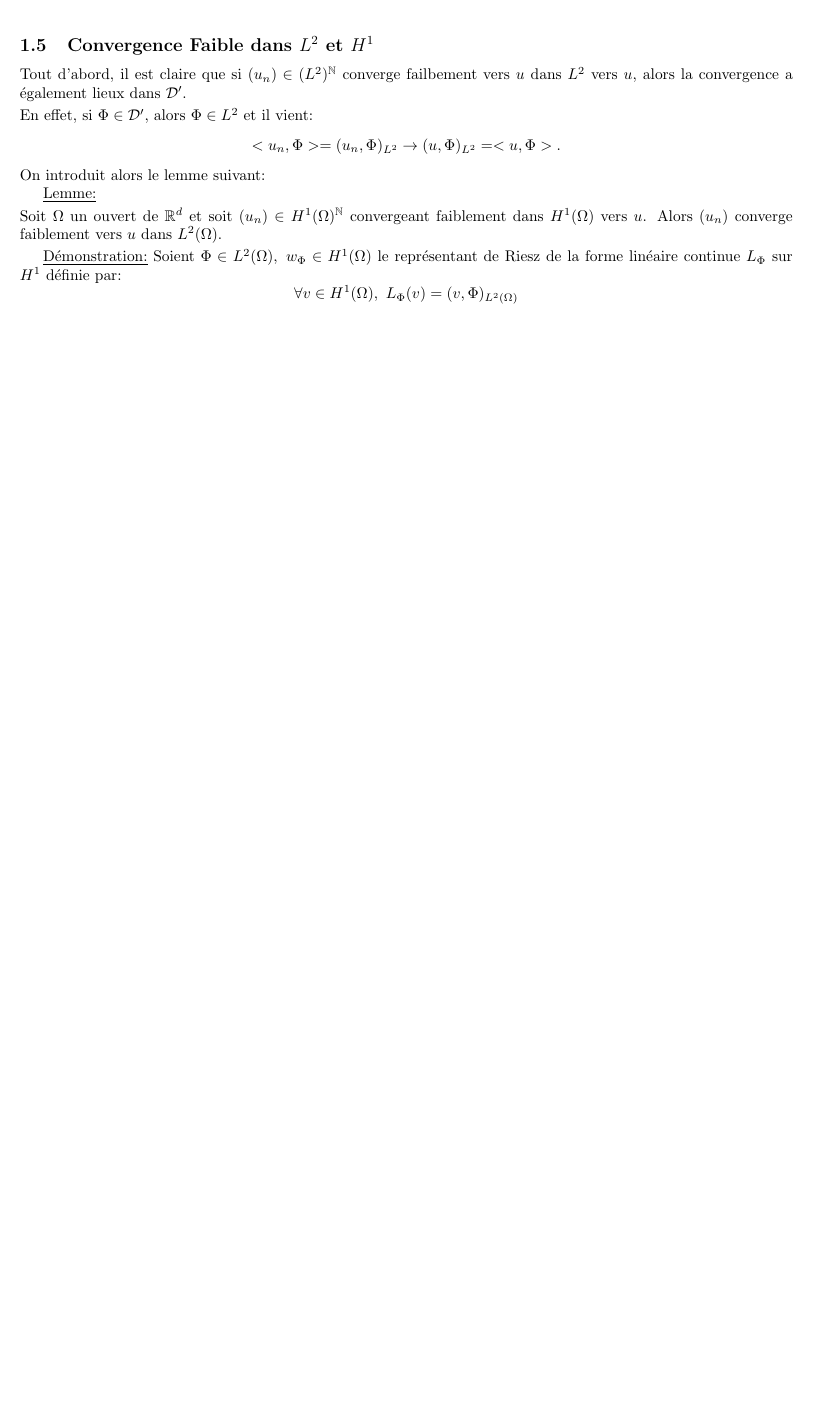
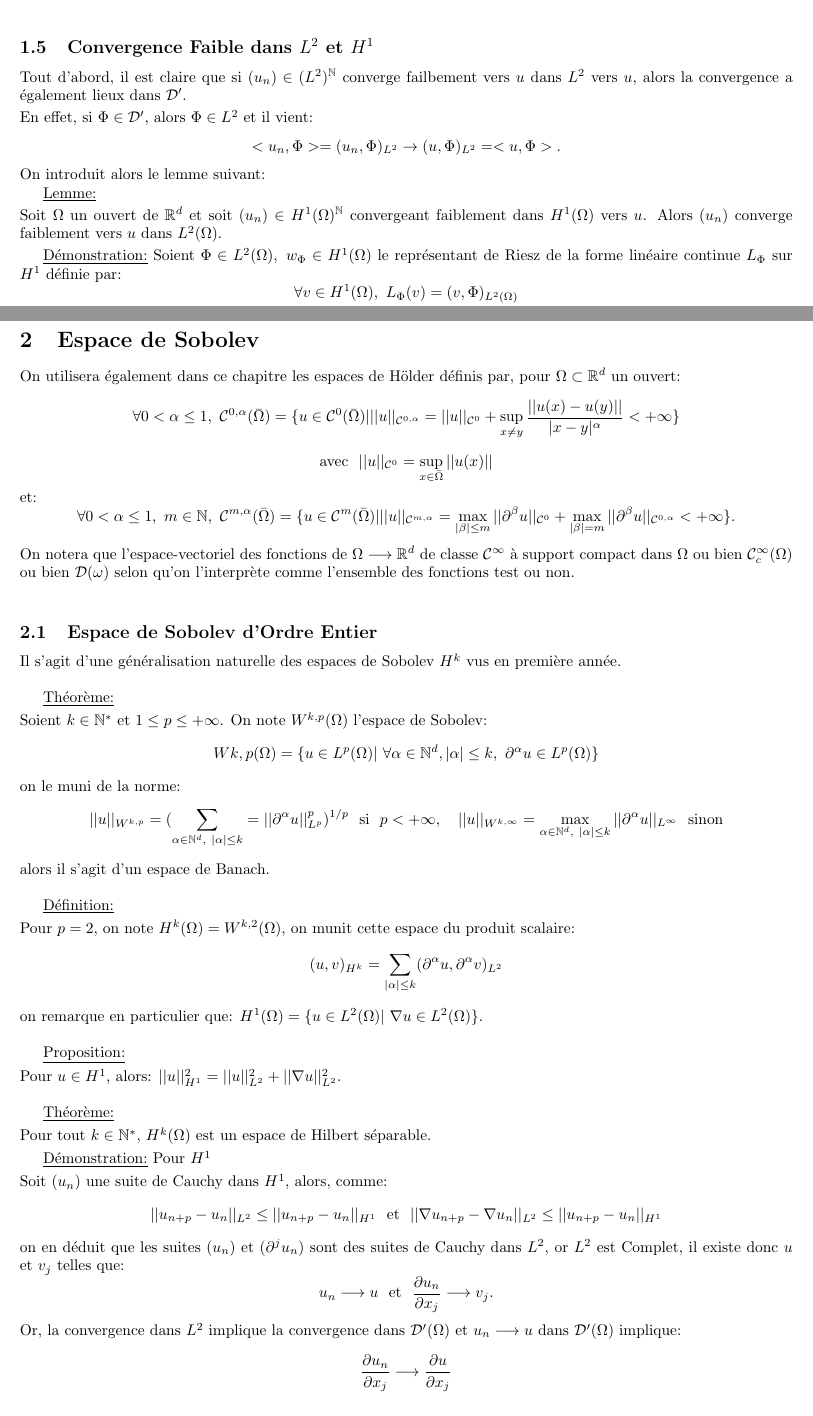
Before and after one commit to PaulLehaut/Cours-Notes, a LaTeX document (MOPS2/ComplémentAF.tex): part of page 5 of 5 before the commit and two parts of pages 5 and 6 of 7 after it, the two joined at a grey line, cut so that both start at the same text, the shorter picture padded with empty space. The pictures show the PDF file MOPS2/ComplémentAF.pdf that the author committed with the source.

Commit message:
cours mops 04/11

```diff
--- a/MOPS2/ComplémentAF.tex
+++ b/MOPS2/ComplémentAF.tex
@@ -177,3 +177,67 @@ $$\forall v\in H^1(\Omega), \ L_\Phi(v)=(v,\Phi)_{L^2(\Omega)}$$
 on a donc: $\forall v\in H^1(\Omega), \ (w_\Phi,v)_{H^1}=L_\Phi(v)=(v,\Phi)_{L^2}$,
 \newline
 et donc: $(u_n,\Phi)_{L^2} = (w_\Phi,u_n)_{H^1} \to (w_\Phi,u)_{H^1}=(u,\Phi)_{L^2}$.
+\bigskip
+
+\section{Espace de Sobolev}
+On utilisera également dans ce chapitre les espaces de Hölder définis par, pour $\Omega\subset \R^d$ un ouvert:
+$$\forall 0 <\alpha \le 1, \ \mc C^{0,\alpha}(\bar \Omega) = \{u\in\mc C^0(\bar \Omega)| ||u||_{\mc C^{0,\alpha}} = ||u||_{\mc C^{0}} + \sup_{x\neq y}\frac{||u(x)- u(y)||}{|x-y|^\alpha}<\pinf\}$$
+$$\text{avec} \ \ ||u||_{\mc C^{0}} = \sup_{x\in\bar\Omega}||u(x)||$$
+et:
+$$\forall 0 <\alpha \le 1, \ m\in \N, \ \mc C^{m,\alpha}(\bar \Omega) = \{u\in\mc C^m(\bar \Omega)| ||u||_{\mc C^{m,\alpha}} = \max_{|\beta|\le m}||\partial^\beta u||_{\mc C^{0}} + \max_{|\beta|=m}||\partial^\beta u ||_{\mc C^{0,\alpha}}<\pinf\}.$$
+On notera que l'\ev \ des fonctions de $\Omega\longrightarrow \R^d$ de classe $\mc C^{\infty}$ à support compact dans $\Omega$ ou bien $\mc C_c^{\infty}(\Omega)$ ou bien $\mc D(\omega)$ selon qu'on l'interprète comme l'ensemble des fonctions test ou non.
+\bigskip
+
+\subsection{Espace de Sobolev d'Ordre Entier}
+Il s'agit d'une généralisation naturelle des espaces de Sobolev $H^k$ vus en première année.
+\bigskip
+
+\Theo
+\sskip
+Soient $k\in\N^*$ et $1\le p\le \pinf$. On note $W^{k,p}(\Omega)$ l'espace de Sobolev:
+$$W{k,p}(\Omega)=\{u\in L^p(\Omega)|\ \forall  \alpha \in \N^d, |\alpha|\le k, \ \partial^\alpha u\in L^p(\Omega)\}$$
+on le muni de la norme:
+$$||u||_{W^{k,p}} = (\sum_{\alpha\in\N^d,\ |\alpha|\le k} = ||\partial^\alpha u||^p_{L^p})^{1/p} \ \ \text{si} \ \ p<+\infty, \ \ \ ||u||_{W^{k,\infty}}=\max_{\alpha\in\N^d, \ |\alpha|\le k}||\partial^\alpha u||_{L^\infty} \ \ \text{sinon} $$
+alors il s'agit d'un espace de Banach.
+\bigskip
+
+\Def
+\sskip
+Pour $p=2$, on note $H^k(\Omega)=W^{k,2}(\Omega)$, on munit cette espace du produit scalaire:
+$$(u,v)_{H^k} = \sum_{|\alpha|\le k}(\partial^\alpha u, \partial^\alpha v)_{L^2}$$
+on remarque en particulier que: $H^1(\Omega)=\{u\in L^2(\Omega)|\ \nabla u\in L^2(\Omega)\}$.
+\bigskip
+
+\Prop
+\sskip
+Pour $u\in H^1$, alors: $||u||_{H^1}^2 = ||u||_{L^2}^2 + ||\nabla u||_{L^2}^2$.
+\bigskip
+
+\Theo
+\sskip
+Pour tout $k \in \N^*$, $H^k(\Omega)$ est un espace de Hilbert séparable.
+\smallskip
+
+\Dem \ Pour $H^1$
+\sskip
+Soit $(u_n)$ une suite de Cauchy dans $H^1$, alors, comme:
+$$||u_{n+p} - u_{n}||_{L^2}\le||u_{n+p} - u_{n}||_{H^1} \ \ \text{et} \ \ ||\nabla u_{n+p} - \nabla u_{n}||_{L^2}\le ||u_{n+p} - u_{n}||_{H^1}$$
+on en déduit que les suites $(u_n)$ et ($\partial^j u_n)$ sont des suites de Cauchy dans $L^2$, or $L^2$ est Complet, il existe donc $u$ et $v_j$ telles que:
+$$u_{n}\longrightarrow u \ \ \text{et} \ \ \frac{\partial u_{n}}{\partial x_j}\longrightarrow v_j. $$
+Or, la convergence dans $L^2$ implique la convergence dans $\mc D'(\Omega)$ et $u_n\longrightarrow u$ dans $\mc D'(\Omega)$ implique:
+$$\frac{\partial u_n}{\partial x_j}\longrightarrow \frac{\partial u}{\partial x_j}$$
+donc, comme $D'(\Omega)$ est séparé, alors la limite est imite et $v_j = \frac{\partial u}{\partial x_j}$, donc $\nabla u = (\ind v n)^T\in L^2(\Omega)$.
+On en déduit donc que $u\in H^1(\Omega)$ et:
+$$||u_n-u||_{H^1} = ||u_n-u||_{L^2} + ||\nabla u_n - \nabla u||_{L^2} \ \ \text{donc} \ \ u_n\longrightarrow u \ \ \text{dans} \ \ H^1(\Omega).$$
+\bigskip
+
+\Def
+\sskip
+On note $W_0^{k,p}(\Omega)=\overline{\mc C_c^\infty(\Omega)}^{||\cdot||_{W^{k,p}(\Omega)}}$. Il s'agit d'un sous-\ev \ fermé de l'espace de Banach $W^{k,p}(\Omega)$, c'est donc également un espace de Banach (pour la norme $||\cdot||_{W^{k,p}(\Omega)}$).
+\bigskip
+
+\subsection{IPP en Dimension d et Formule de Stokes}
+Soit $\Omega$ un ouvert de $\R^d$.
+\smallskip
+
+\Def
@@ -179,0 +254 @@ et donc: $(u_n,\Phi)_{L^2} = (w_\Phi,u_n)_{H^1} \to (w_\Phi,u)_{H^1}=(u,\Phi)_{L
+\bigskip
```
Also changed, not shown: MOPS2/ComplémentAF.pdf, MOPS2/ComplémentAF.tex (15 more changed lines).
